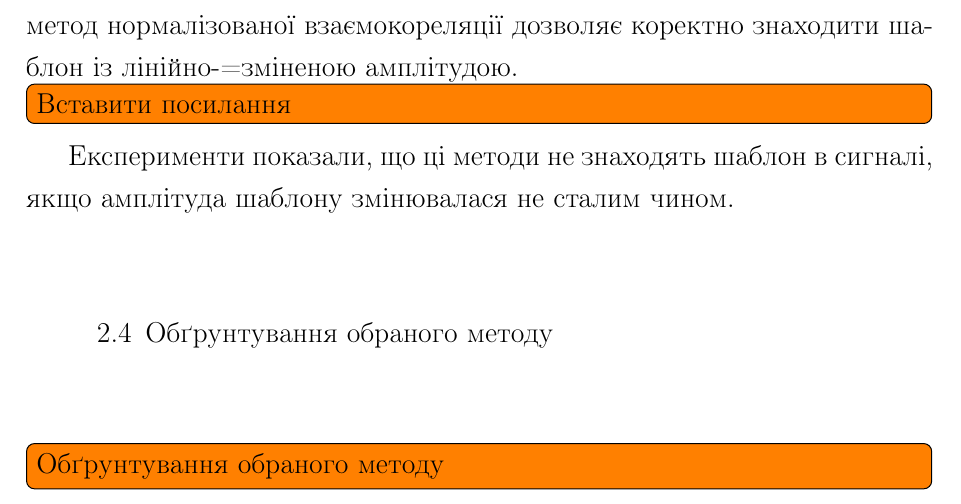
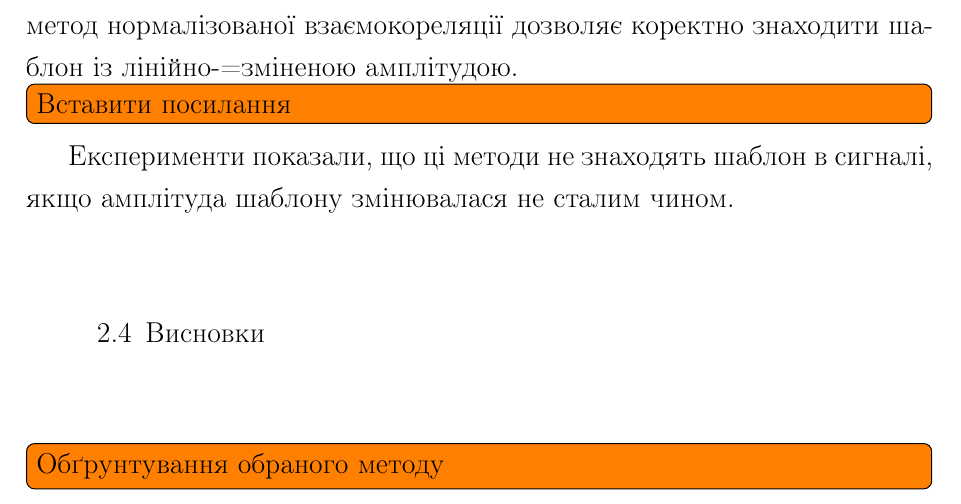
Before and after one commit to MPogoda/masters_thesis, a LaTeX thesis (thesis.tex, which reads existing.tex): part of page 13 of 17, cut so that both start at the same text. Compiled offline with pdfLaTeX; a LaTeX package or settings file that is missing is left out.

Commit message:
s/Обґрунтування/Висновки/

```diff
--- a/existing.tex
+++ b/existing.tex
@@ -141,8 +141,7 @@
     Експерименти показали, що ці методи не знаходять шаблон в сигналі, якщо амплітуда шаблону змінювалася не сталим
     чином.
 
-
-\section{Обґрунтування обраного методу}
+\section{Висновки}
     \todo[inline]{Обґрунтування обраного методу}
 
 % vim: spelllang=uk,en spell filetype=tex
```
